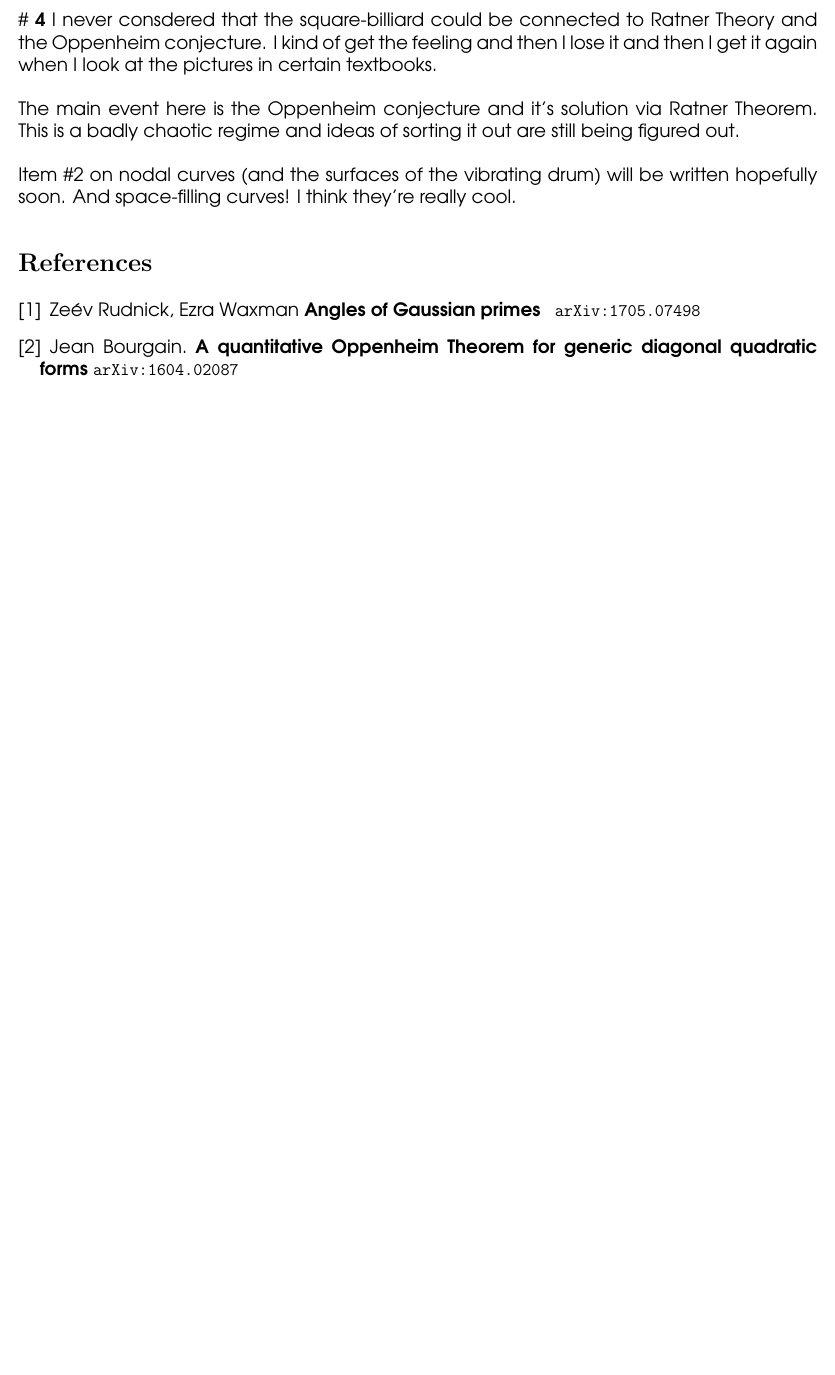
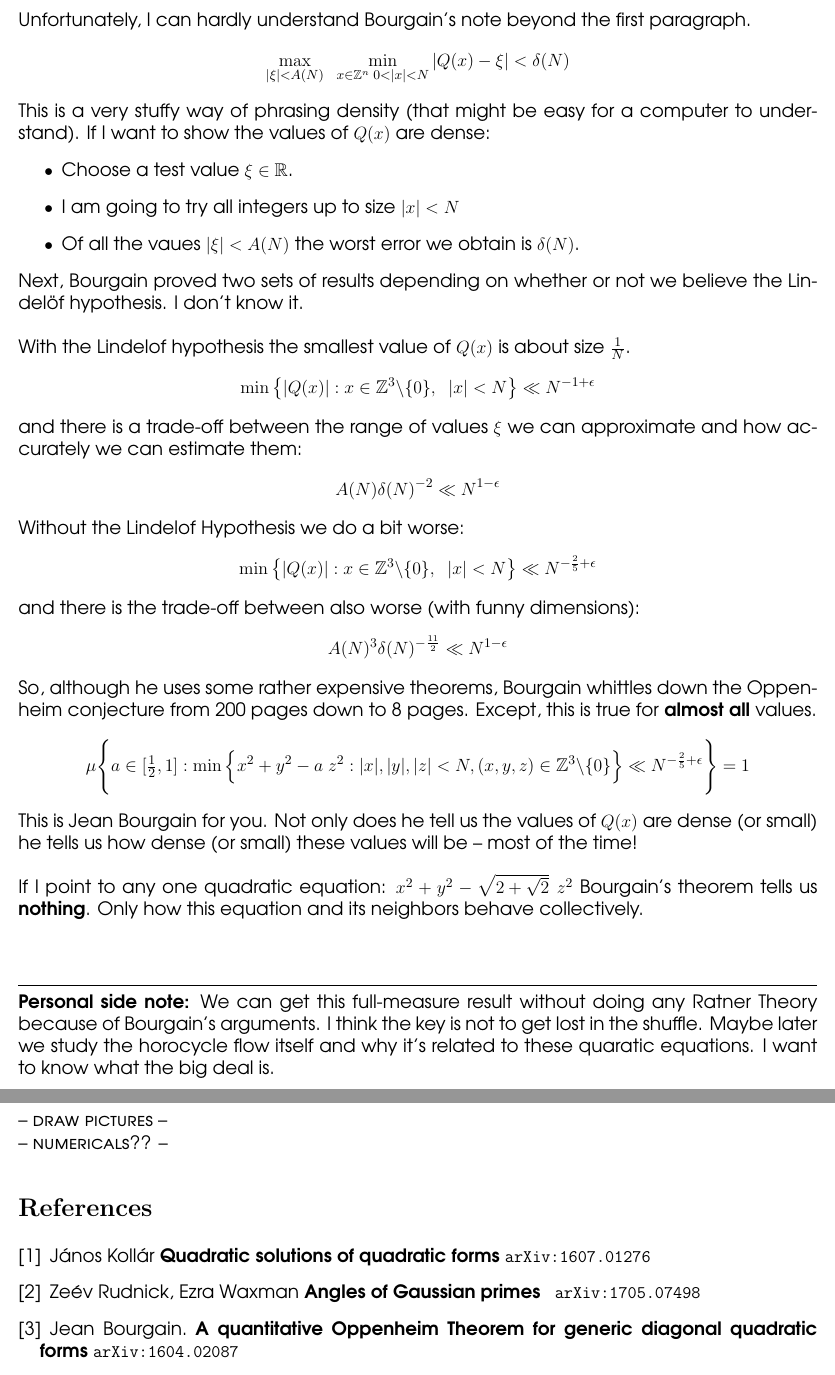
Before and after one commit to mango314/math-blog, a LaTeX document (2017/052217-bezier.tex): part of page 16 of 16 before the commit and two parts of pages 17 and 18 of 18 after it, the two joined at a grey line, cut at the place of the change, the shorter picture padded with empty space. Compiled offline with pdfLaTeX.

```diff
--- a/2017/052217-bezier.tex
+++ b/2017/052217-bezier.tex
@@ -346,6 +346,3 @@
 
 \newpage
 
-\noindent \#\textbf{ 4} I never consdered that the square-billiard could be connected to Ratner Theory and the Oppenheim conjecture.  I kind of get the feeling and then I lose it and then I get it again when I look at the pictures in certain textbooks. \\ \\
-The main event here is the Oppenheim conjecture and it's solution via Ratner Theorem.  This is a badly chaotic regime and ideas of sorting it out are still being figured out. \\ \\
-Item \#2 on nodal curves (and the surfaces of the vibrating drum) will be written hopefully soon.  And space-filling curves!  I think they're really cool.
@@ -352,6 +369,39 @@
+\noindent Unfortunately, I can hardly understand Bourgain's note beyond the first paragraph.
+$$ \max_{|\xi| < A(N)}\; \;  \min_{x \in \mathbb{Z}^n \; 0 < |x| < N} |Q(x)- \xi| < \delta(N)   $$
+This is a very stuffy way of phrasing density (that might be easy for a computer to understand).  If I want to show the values of $Q(x)$ are dense:
+\begin{itemize}
+\item Choose a test value $\xi \in \mathbb{R}$.
+\item I am going to try all integers up to size $|x| < N$
+\item Of all the vaues $|\xi| < A(N)$ the worst error we obtain is $\delta(N)$.
+\end{itemize}
+Next, Bourgain proved two sets of results depending on whether or not we believe the Lindel\"{o}f hypothesis.  I don't know it.  \\ \\
+With the Lindelof hypothesis the smallest value of $Q(x)$ is about size $\frac{1}{N}$.
+$$ \min  \big\{  |Q(x)| : {x \in \mathbb{Z}^3 \backslash \{ 0\}, \;\;|x| < N}  \big\} \ll N^{-1 + \epsilon} $$
+and there is a trade-off between the range of values $\xi$ we can approximate and how accurately we can estimate them:
+$$ A(N) \delta(N)^{-2} \ll N^{1-\epsilon} $$
+Without the Lindelof Hypothesis we do a bit worse:
+$$ \min  \big\{  |Q(x)| : {x \in \mathbb{Z}^3 \backslash \{ 0\}, \;\;|x| < N}  \big\} \ll N^{-\frac{2}{5} + \epsilon} $$
+and there is the trade-off between also worse (with funny dimensions):
+$$ A(N)^3 \delta(N)^{-\frac{11}{2}} \ll N^{1-\epsilon} $$
+So, although he uses some rather expensive theorems, Bourgain whittles down the Oppenheim conjecture from 200 pages down to 8 pages.  Except, this is true for \textbf{almost all} values.
+$$ \mu \Bigg\{  a \in [\tfrac{1}{2},1]: \min \Big\{ x^2 + y^2 - a \; z^2 :  |x|, |y|,|z| < N, (x,y,z) \in \mathbb{Z}^3 \backslash \{ 0\}  \Big\} \ll N^{-\frac{2}{5}+\epsilon} \Bigg\} = 1$$
+This is Jean Bourgain for you.  Not only does he tell us the values of $Q(x)$ are dense (or small) he tells us how dense (or small) these values will be -- most of the time! \\ \\
+If I point to any one quadratic equation:  $ x^2 + y^2 - \sqrt{2 + \sqrt{2}}\; z^2 $ Bourgain's theorem tells us \textbf{nothing}.  Only how this equation and its neighbors behave collectively.
+
+\vfill
+
+\hrule \vspace{6pt}
+
+\noindent \textbf{Personal side note:} We can get this full-measure result without doing any Ratner Theory because of Bourgain's arguments.  I think the key is not to get lost in the shuffle.  Maybe later we study the horocycle flow itself and why it's related to these quaratic equations.  I want to know what the big deal is.
+
+\newpage
+
+\noindent -- \textsc{draw pictures} -- \\ -- \textsc{numericals??} --
 
 
 \begin{thebibliography}{}
+
+\item J\'{a}nos Koll\'{a}r \textbf{Quadratic solutions of quadratic forms} \texttt{arXiv:1607.01276}
 
 \item Ze\'{e}v Rudnick, Ezra Waxman  \textbf{Angles of Gaussian primes} \texttt{ arXiv:1705.07498}
 
```
Also changed, not shown: 2017/052217-bezier.pdf, 2017/052217-bezier.tex (20 more changed lines).
